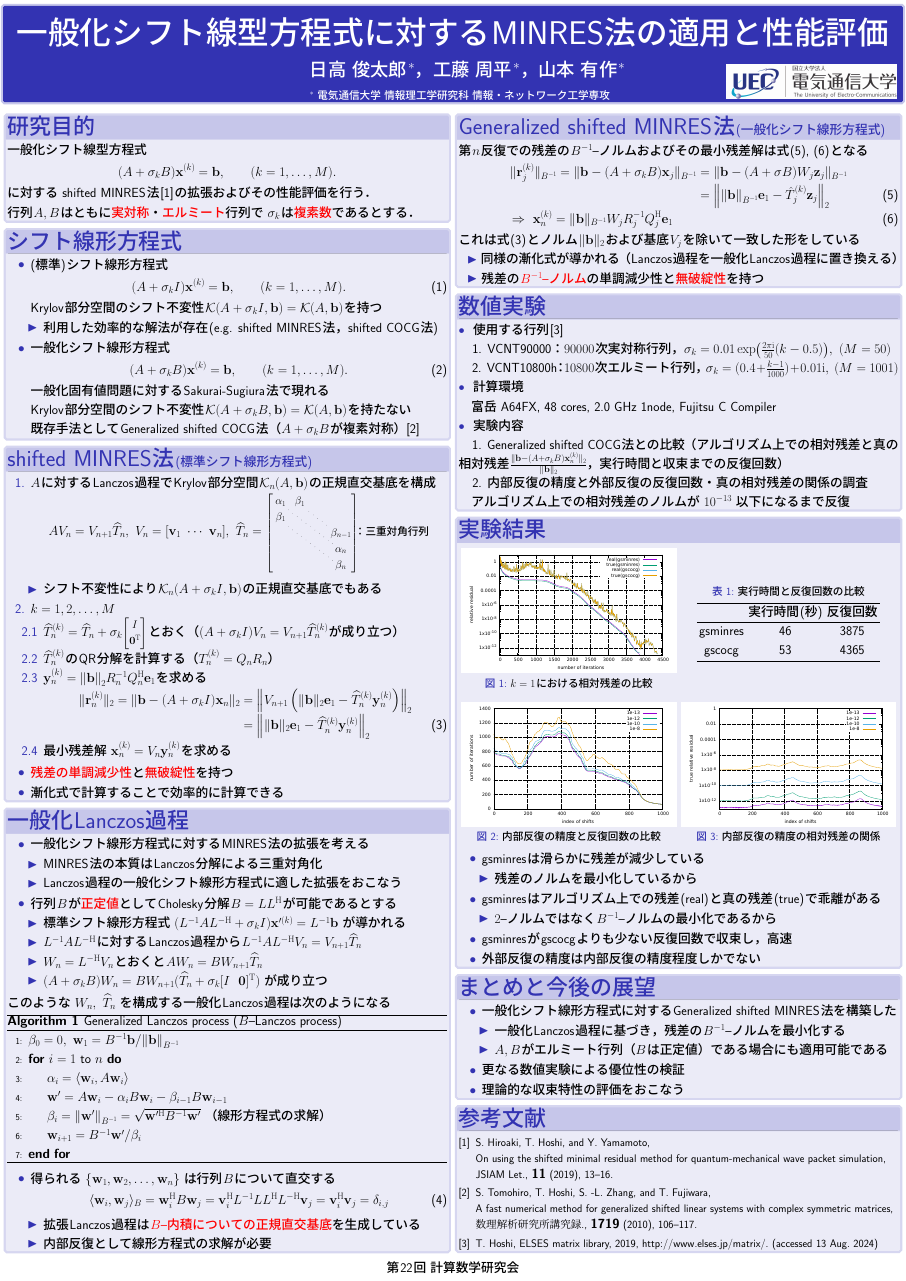
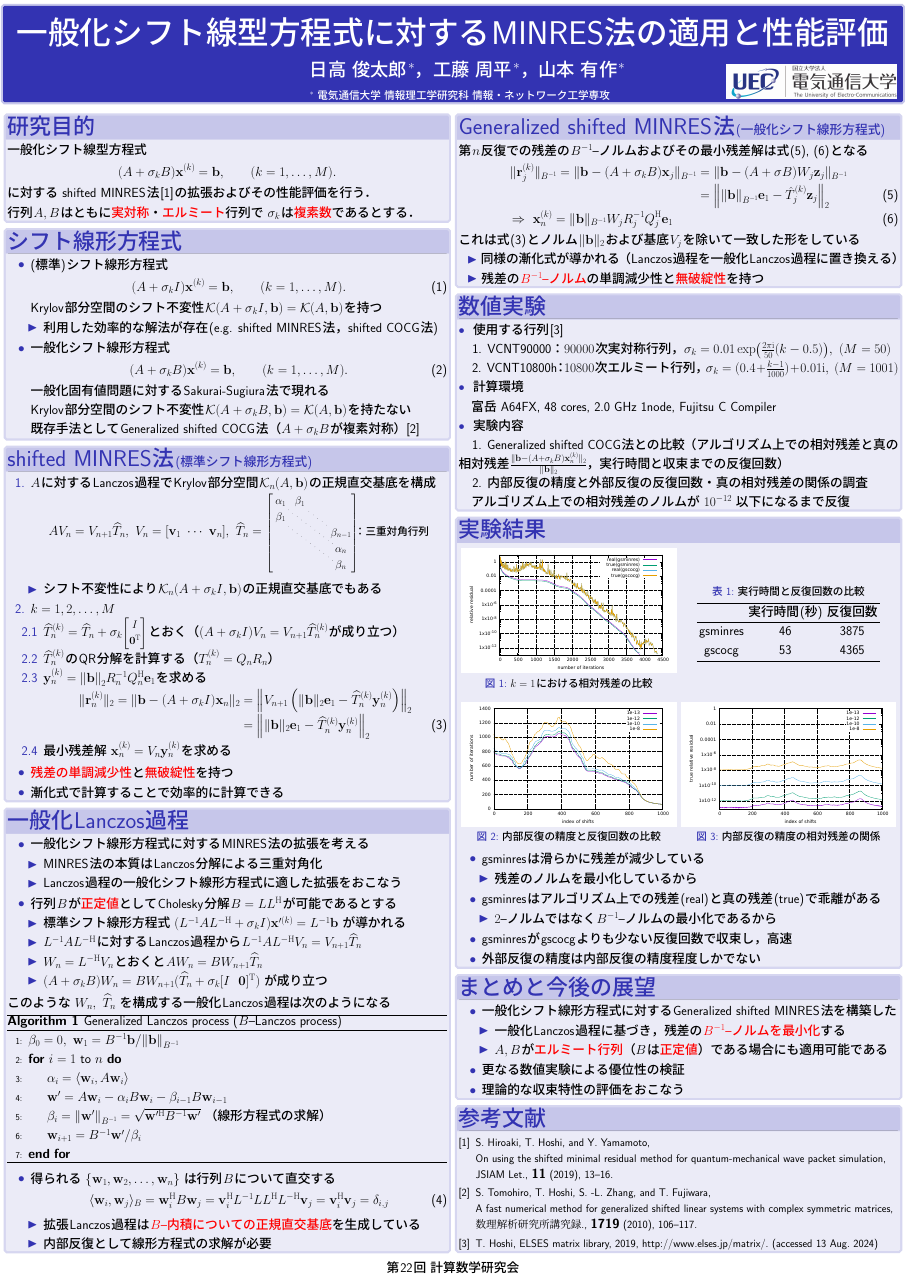
Before and after one commit to ShunHidaka/CMRG2024, a LaTeX poster (poster.tex, which reads tex/06-experiment.tex, tex/08-conclusion.tex): the whole page. The pictures show the PDF file poster.pdf that the author committed with the source.

Commit message:
作成中

```diff
--- a/tex/06-experiment.tex
+++ b/tex/06-experiment.tex
@@ -9,7 +9,7 @@
 	　1. Generalized shifted COCG法との比較
 	（アルゴリズム上での相対残差と真の相対残差$\frac{\|\vb{b}-(A+\sigma_{k}B)\vb{x}_{n}^{(k)}\|_2}{\|\vb{b}\|_2}$，実行時間と収束までの反復回数）\\
 	　2. 内部反復の精度と外部反復の反復回数・真の相対残差の関係の調査\\
-	　アルゴリズム上での相対残差のノルムが $10^{-13}$ 以下になるまで反復
+	　アルゴリズム上での相対残差のノルムが $10^{-12}$ 以下になるまで反復
 
 %
 % 2. について 0.001だと小さすぎて収束しないかも、0.01なら上手くいくかも
--- a/tex/08-conclusion.tex
+++ b/tex/08-conclusion.tex
@@ -2,8 +2,8 @@
 \begin{itemize}
 	\item 一般化シフト線形方程式に対するGeneralized shifted MINRES法を構築した
 		\begin{itemize}
-			\item 一般化Lanczos過程に基づき，残差の$B^{-1}$--ノルムを最小化する
-			\item $A, B$がエルミート行列（$B$は正定値）である場合にも適用可能である
+			\item 一般化Lanczos過程に基づき，残差の\textcolor{red}{$B^{-1}$--ノルムを最小化}する
+			\item $A, B$が\textcolor{red}{エルミート行列}（$B$は\textcolor{red}{正定値}）である場合にも適用可能である
 		\end{itemize}
 	\item 更なる数値実験による優位性の検証
 	\item 理論的な収束特性の評価をおこなう
```
Also changed, not shown: poster.pdf.
